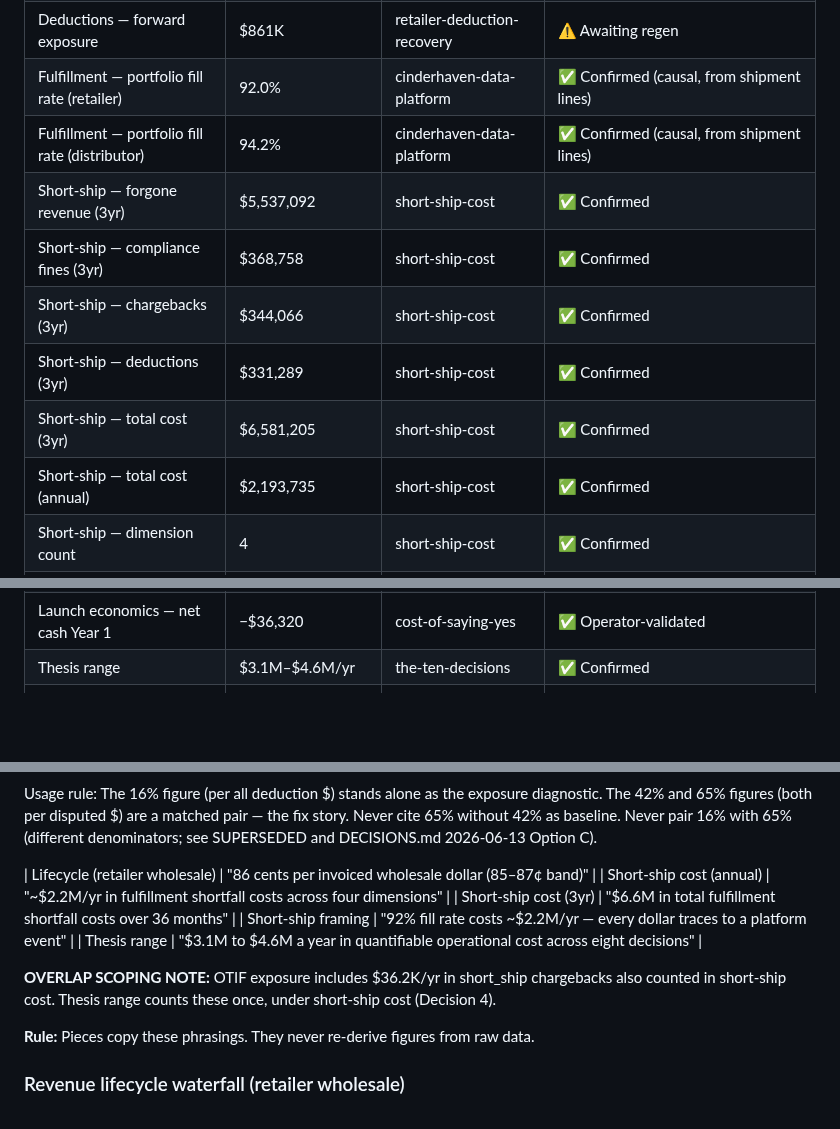
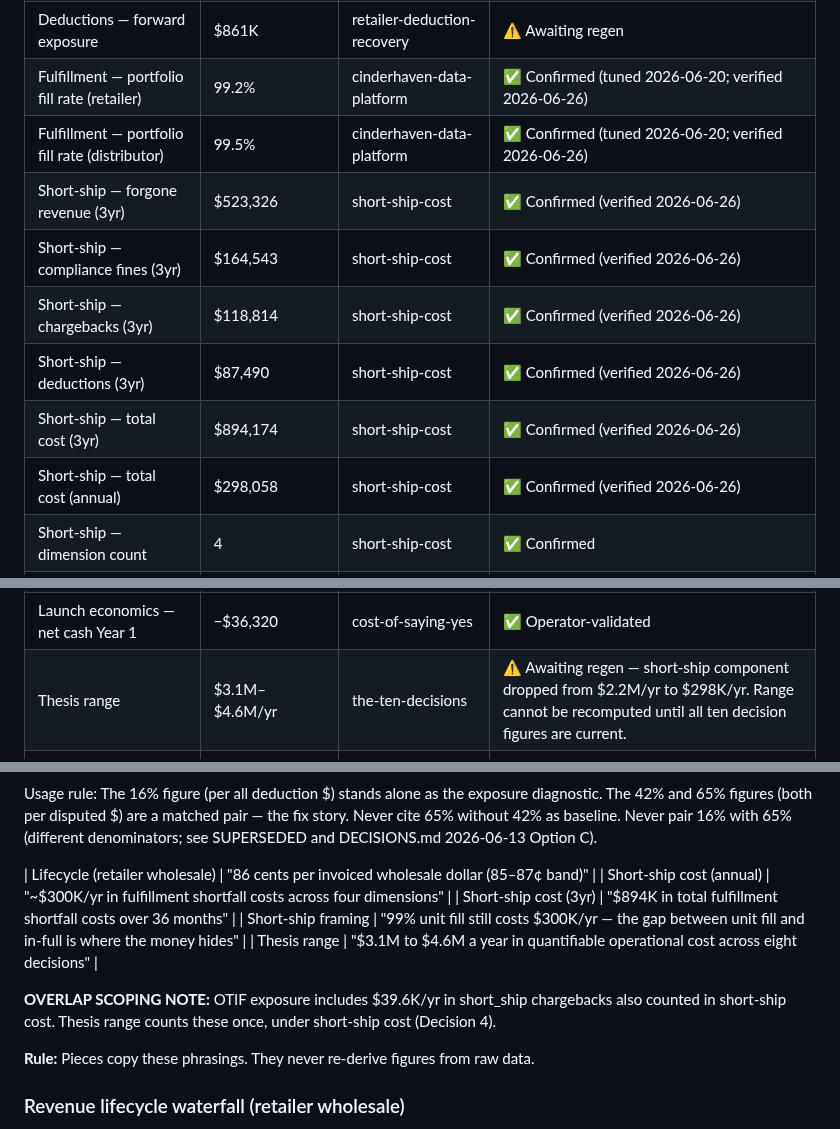
Before and after one commit to MsShawnP/cinderhaven-data-platform, a Markdown page: CINDERHAVEN_CANONICAL.md, 3 parts joined by grey strips. GitHub-like rendering; blank space fills up the shorter version.

Commit message:
canonical: update short-ship figures to 99.2%/99.5% fill regime — $894K/3yr verified against platform Postgres
Co-Authored-By: Claude Opus 4.6 <noreply@anthropic.com>

```diff
--- a/CINDERHAVEN_CANONICAL.md
+++ b/CINDERHAVEN_CANONICAL.md
@@ -90,14 +90,14 @@ See each repo for derivation details.
 | Deductions — recovery per all deduction $ | ~16% | retailer-deduction-recovery | ✅ Confirmed (16.16%) |
 | Deductions — win rate per disputed $ | ~42% | retailer-deduction-recovery | ✅ Confirmed (41.80%; tier-conditioned) |
 | Deductions — forward exposure | $861K | retailer-deduction-recovery | ⚠️ Awaiting regen |
-| Fulfillment — portfolio fill rate (retailer) | 92.0% | cinderhaven-data-platform | ✅ Confirmed (causal, from shipment lines) |
-| Fulfillment — portfolio fill rate (distributor) | 94.2% | cinderhaven-data-platform | ✅ Confirmed (causal, from shipment lines) |
-| Short-ship — forgone revenue (3yr) | $5,537,092 | short-ship-cost | ✅ Confirmed |
-| Short-ship — compliance fines (3yr) | $368,758 | short-ship-cost | ✅ Confirmed |
-| Short-ship — chargebacks (3yr) | $344,066 | short-ship-cost | ✅ Confirmed |
-| Short-ship — deductions (3yr) | $331,289 | short-ship-cost | ✅ Confirmed |
-| Short-ship — total cost (3yr) | $6,581,205 | short-ship-cost | ✅ Confirmed |
-| Short-ship — total cost (annual) | $2,193,735 | short-ship-cost | ✅ Confirmed |
+| Fulfillment — portfolio fill rate (retailer) | 99.2% | cinderhaven-data-platform | ✅ Confirmed (tuned 2026-06-20; verified 2026-06-26) |
+| Fulfillment — portfolio fill rate (distributor) | 99.5% | cinderhaven-data-platform | ✅ Confirmed (tuned 2026-06-20; verified 2026-06-26) |
+| Short-ship — forgone revenue (3yr) | $523,326 | short-ship-cost | ✅ Confirmed (verified 2026-06-26) |
+| Short-ship — compliance fines (3yr) | $164,543 | short-ship-cost | ✅ Confirmed (verified 2026-06-26) |
+| Short-ship — chargebacks (3yr) | $118,814 | short-ship-cost | ✅ Confirmed (verified 2026-06-26) |
+| Short-ship — deductions (3yr) | $87,490 | short-ship-cost | ✅ Confirmed (verified 2026-06-26) |
+| Short-ship — total cost (3yr) | $894,174 | short-ship-cost | ✅ Confirmed (verified 2026-06-26) |
+| Short-ship — total cost (annual) | $298,058 | short-ship-cost | ✅ Confirmed (verified 2026-06-26) |
 | Short-ship — dimension count | 4 | short-ship-cost | ✅ Confirmed |
 | OTIF — internal fill rate (portfolio) | 99.2% | cinderhaven-data-platform | ✅ Confirmed (tuned 2026-06-20) |
 | OTIF — retailer-scored (Walmart) | 84.5% | cinderhaven-data-platform | ✅ Confirmed (tuned 2026-06-20) |
@@ -110,7 +110,7 @@ See each repo for derivation details.
 | Revenue lifecycle — cents per wholesale retailer $ | 86¢ | contract-to-cash | ✅ Confirmed (86.38¢; 85–87¢ band; relocked 2026-06-13 Group E) |
 | Launch economics — gross revenue Year 1 | $499,200 | cost-of-saying-yes | ✅ Operator-validated |
 | Launch economics — net cash Year 1 | −$36,320 | cost-of-saying-yes | ✅ Operator-validated |
-| Thesis range | $3.1M–$4.6M/yr | the-ten-decisions | ✅ Confirmed |
+| Thesis range | $3.1M–$4.6M/yr | the-ten-decisions | ⚠️ Awaiting regen — short-ship component dropped from $2.2M/yr to $298K/yr. Range cannot be recomputed until all ten decision figures are current. |
 | Trade — all-in (trailing-52w) | ~$3.6M/yr, 11.0% of scan revenue | trade-spend-data-diagnostic | ✅ Confirmed (relocked 2026-06-20) |
 | Trade — operational waste | ~$380K/yr | trade-spend-data-diagnostic | ✅ Confirmed (relocked 2026-06-20) |
 | Trade — chargebacks | 3,363 (2,879 ret + 484 dist) | cinderhaven-data-platform | ✅ Confirmed (causal, event-driven; tuned 2026-06-20) |
@@ -182,12 +182,12 @@ Downstream pieces copy these strings verbatim. They never re-derive.
 Usage rule: The 16% figure (per all deduction $) stands alone as the exposure diagnostic. The 42% and 65% figures (both per disputed $) are a matched pair — the fix story. Never cite 65% without 42% as baseline. Never pair 16% with 65% (different denominators; see SUPERSEDED and DECISIONS.md 2026-06-13 Option C).
 
 | Lifecycle (retailer wholesale) | "86 cents per invoiced wholesale dollar (85–87¢ band)" |
-| Short-ship cost (annual) | "~$2.2M/yr in fulfillment shortfall costs across four dimensions" |
-| Short-ship cost (3yr) | "$6.6M in total fulfillment shortfall costs over 36 months" |
-| Short-ship framing | "92% fill rate costs ~$2.2M/yr — every dollar traces to a platform event" |
+| Short-ship cost (annual) | "~$300K/yr in fulfillment shortfall costs across four dimensions" |
+| Short-ship cost (3yr) | "$894K in total fulfillment shortfall costs over 36 months" |
+| Short-ship framing | "99% unit fill still costs $300K/yr — the gap between unit fill and in-full is where the money hides" |
 | Thesis range | "$3.1M to $4.6M a year in quantifiable operational cost across eight decisions" |
 
-**OVERLAP SCOPING NOTE:** OTIF exposure includes $36.2K/yr in short_ship chargebacks also counted in short-ship cost. Thesis range counts these once, under short-ship cost (Decision 4).
+**OVERLAP SCOPING NOTE:** OTIF exposure includes $39.6K/yr in short_ship chargebacks also counted in short-ship cost. Thesis range counts these once, under short-ship cost (Decision 4).
 
 **Rule:** Pieces copy these phrasings. They never re-derive figures from raw data.
 
```
Also changed, not shown: other parts of CINDERHAVEN_CANONICAL.md (+2 -0 lines).
